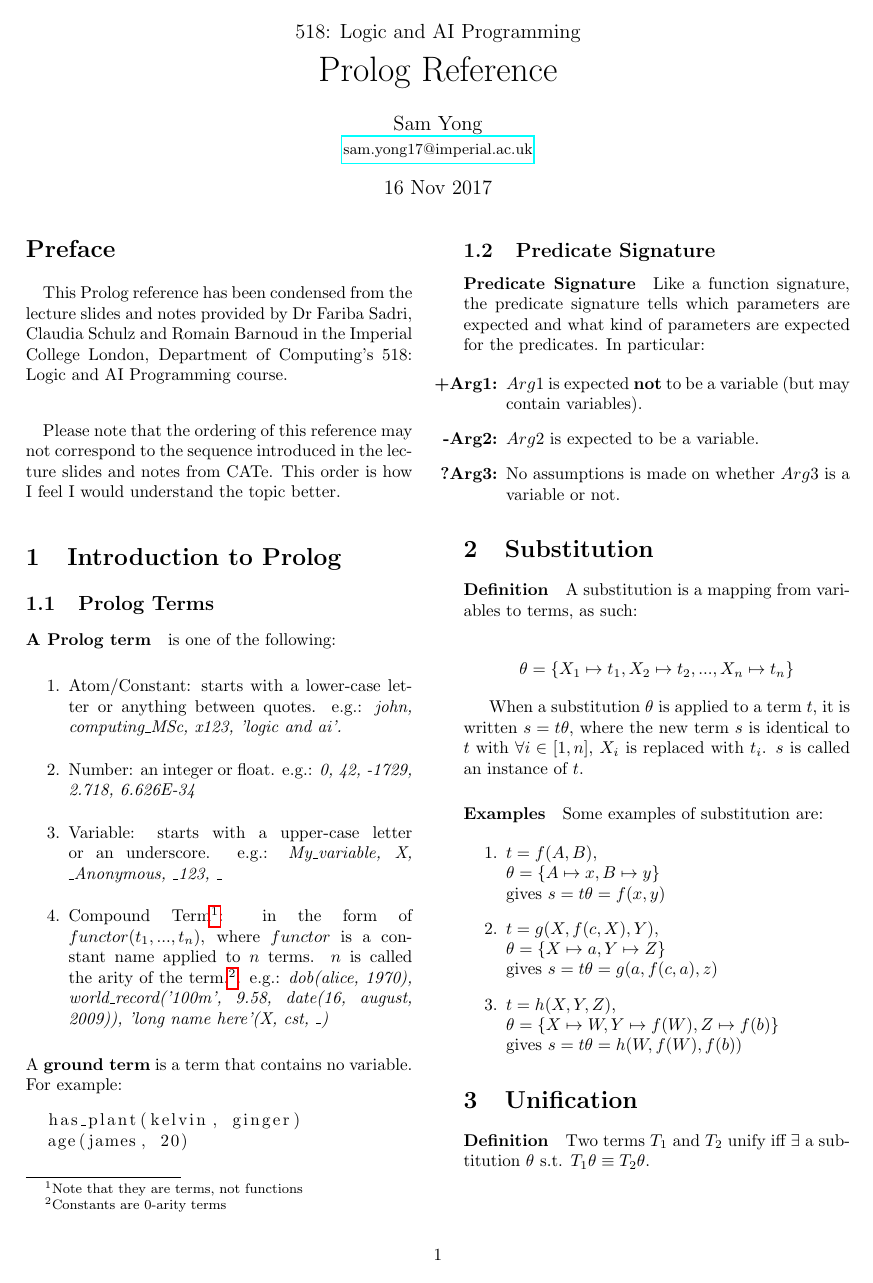
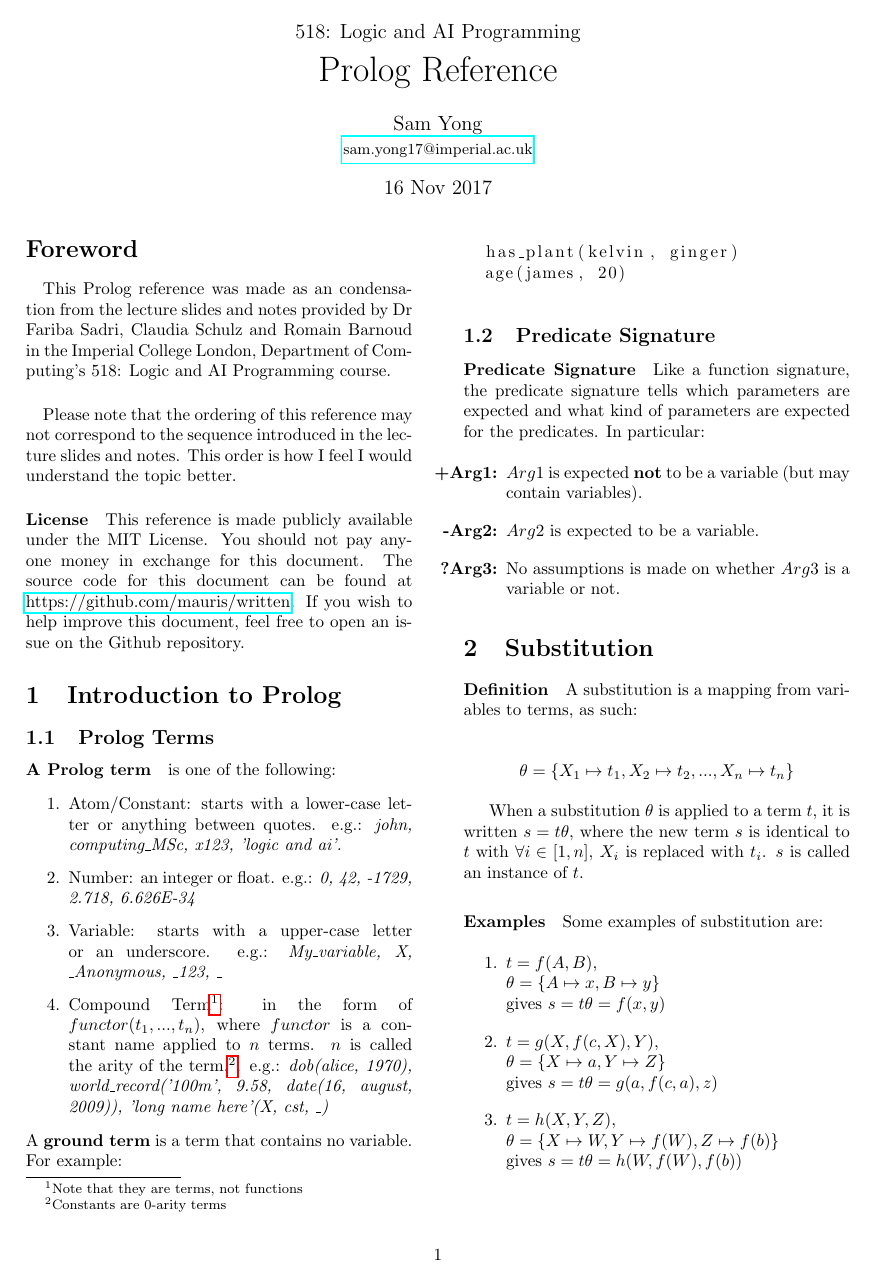
Before and after one commit to mauris/written, a LaTeX document (prolog/reference.tex): page 1 of 5. Compiled offline with pdfLaTeX.

Commit message:
update prolog reference foreword

```diff
--- a/prolog/reference.tex
+++ b/prolog/reference.tex
@@ -34,11 +34,13 @@
 
   \begin{multicols}{2}
 
-  \section*{Preface}
+  \section*{Foreword}
 
-  \paragraph{} This Prolog reference has been condensed from the lecture slides and notes provided by Dr Fariba Sadri, Claudia Schulz and Romain Barnoud in the Imperial College London, Department of Computing's 518: Logic and AI Programming course.
+  \paragraph{} This Prolog reference was made as an condensation from the lecture slides and notes provided by Dr Fariba Sadri, Claudia Schulz and Romain Barnoud in the Imperial College London, Department of Computing's 518: Logic and AI Programming course.
 
-  \paragraph{} Please note that the ordering of this reference may not correspond to the sequence introduced in the lecture slides and notes from CATe. This order is how I feel I would understand the topic better.
+  \paragraph{} Please note that the ordering of this reference may not correspond to the sequence introduced in the lecture slides and notes. This order is how I feel I would understand the topic better.
+
+  \paragraph{License} This reference is made publicly available under the MIT License. You should not pay anyone money in exchange for this document. The source code for this document can be found at \href{https://github.com/mauris/written}{https://github.com/mauris/written}. If you wish to help improve this document, feel free to open an issue on the Github repository.
 
   \section{Introduction to Prolog}
 
```
